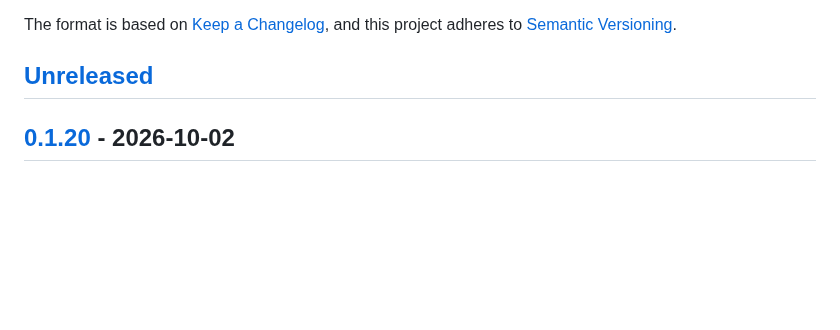
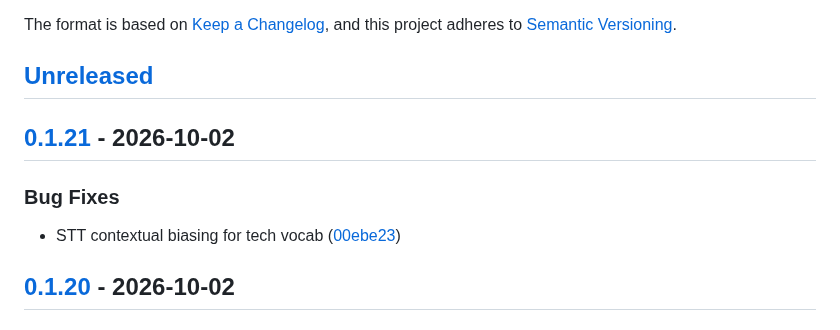
Before and after one commit to kodmial/nanodictate, a Markdown page: CHANGELOG.md, the part around one of its changes. Drawn GitHub-style; blank space fills up the shorter version.

Commit message:
chore(release): cut CHANGELOG for v0.1.21

```diff
--- a/CHANGELOG.md
+++ b/CHANGELOG.md
@@ -6,6 +6,14 @@ The format is based on [Keep a Changelog](https://keepachangelog.com/en/1.1.0/),
 and this project adheres to [Semantic Versioning](https://semver.org/spec/v2.0.0.html).
 
 ## [Unreleased]
+
+## [0.1.21] - 2026-10-02
+
+
+
+### Bug Fixes
+
+* STT contextual biasing for tech vocab ([00ebe23](https://github.com/kodmial/nanodictate/commit/00ebe23bf29155d7b62326e4e20bfb07bf572849))
 
 ## [0.1.20] - 2026-10-02
 
```
Also changed, not shown: other parts of CHANGELOG.md (+2 -1 lines).
